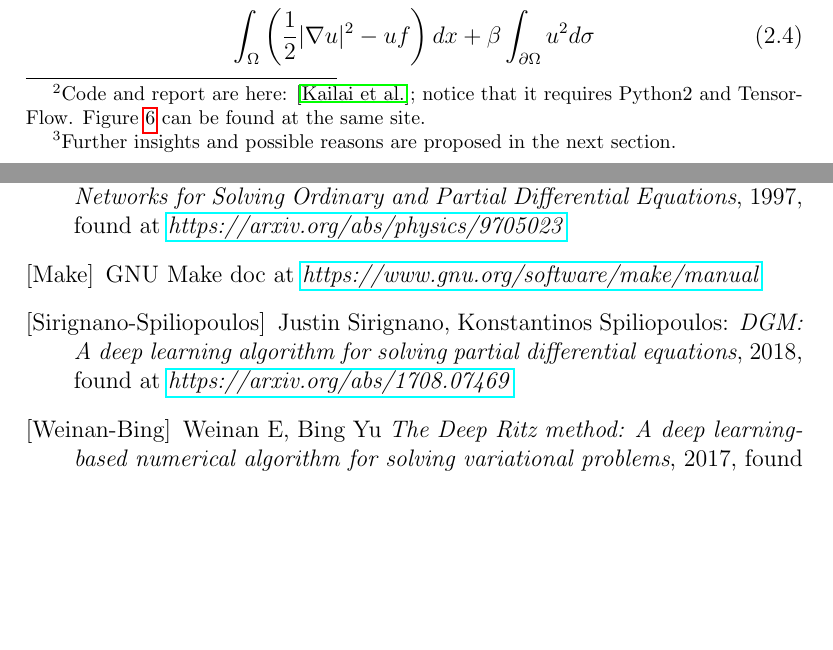
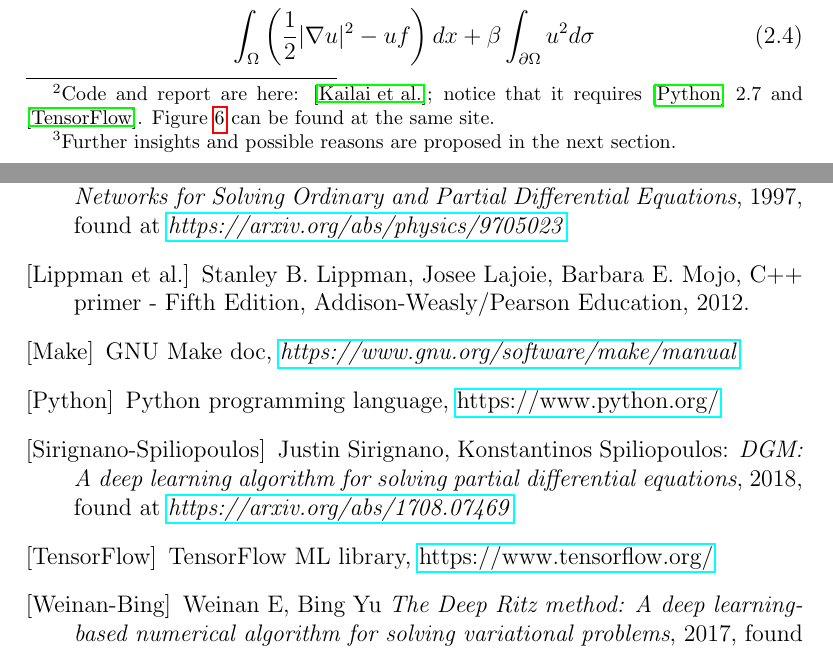
Before and after one commit to pjbaioni/neural-net, a LaTeX thesis (doc/report.tex): two parts of pages 20 and 50 of 50, joined at a grey line, cut so that both start at the same text, the shorter picture padded with empty space. Compiled offline with pdfLaTeX.

Commit message:
Bibliography update

```diff
--- a/doc/report.tex
+++ b/doc/report.tex
@@ -369,7 +369,7 @@ where \textit{A} is the output of the neural network approximating the boundary
 \sum_{i=1}^m\left((g_D)_i - u(x_i,y_i)\right)^2 + \sum_{i=1}^n\left(f(x_i,y_i) - Lu(x_i,y_i)\right)^2
 \end{equation}
 $L$ being the differential operator in strong form.\\
-More precisely their algorithm has two nested loops: for every iteration of the interior network, they perform a full training of the boundary network. Using a $sin(\cdot)sin(\cdot)$ manufactured solution on the unit square with their code, freely available on Github, is possible to recover a very good solution in few hundreds of iterations\footnote{Code and report are here: \cite{Kailai}; notice that it requires Python2 and TensorFlow. Figure \ref{pd1} can be found at the same site.}:
+More precisely their algorithm has two nested loops: for every iteration of the interior network, they perform a full training of the boundary network. Using a $sin(\cdot)sin(\cdot)$ manufactured solution on the unit square with their code, freely available on Github, is possible to recover a very good solution in few hundreds of iterations\footnote{Code and report are here: \cite{Kailai}; notice that it requires \cite{python} 2.7 and \cite{tensorflow}. Figure \ref{pd1} can be found at the same site.}:
 \begin{figure}[H]
 	\centering
 	\includegraphics[width=14cm]{img/pd1.png}
@@ -1072,8 +1073,11 @@ Ok: Normal End
 	\bibitem[Kingma-Ba]{Kingma} Diederik P. Kingma, Jimmy Lei Ba,\emph{Adam: a method for stochastic optimization}, 2015, found at
 	\href{https://arxiv.org/abs/1412.6980}{\emph{https://arxiv.org/abs/1412.6980}}
 	\bibitem[Lagaris et al.]{Lagaris} I.E. Lagaris, A. Likas and D.I. Fotiadis: \emph{Artificial Neural Networks for Solving Ordinary and Partial Differential Equations}, 1997, found at \href{https://arxiv.org/abs/physics/9705023}{\emph{https://arxiv.org/abs/physics/9705023}}
-	\bibitem[Make]{make} GNU Make doc at \href{https://www.gnu.org/software/make/manual}{\emph{https://www.gnu.org/software/make/manual}}
+	\bibitem[Lippman et al.]{lippman} Stanley B. Lippman, Josee Lajoie, Barbara E. Mojo, C++ primer - Fifth Edition, Addison-Weasly/Pearson Education, 2012.
+	\bibitem[Make]{make} GNU Make doc,  \href{https://www.gnu.org/software/make/manual}{\emph{https://www.gnu.org/software/make/manual}}
+	\bibitem[Python]{python} Python programming language, \href{https://www.python.org/}{https://www.python.org/}
 	\bibitem[Sirignano-Spiliopoulos]{Sirignano}Justin Sirignano, Konstantinos Spiliopoulos: \emph{DGM: A deep learning algorithm for solving partial differential equations}, 2018, found at \href{https://arxiv.org/abs/1708.07469}{\emph{https://arxiv.org/abs/1708.07469}}
+	\bibitem[TensorFlow]{tensorflow} TensorFlow ML library, \href{https://www.tensorflow.org/}{https://www.tensorflow.org/}
 	\bibitem[Weinan-Bing]{Weinan} Weinan E, Bing Yu \emph{The Deep Ritz method: A deep learning-based numerical algorithm for solving variational problems}, 2017, found at \href{https://arxiv.org/abs/1710.00211}{\emph{https://arxiv.org/abs/1710.00211}}
 
 \end{thebibliography}
```
Also changed, not shown: doc/report.pdf, doc/report.tex (7 more changed lines).
